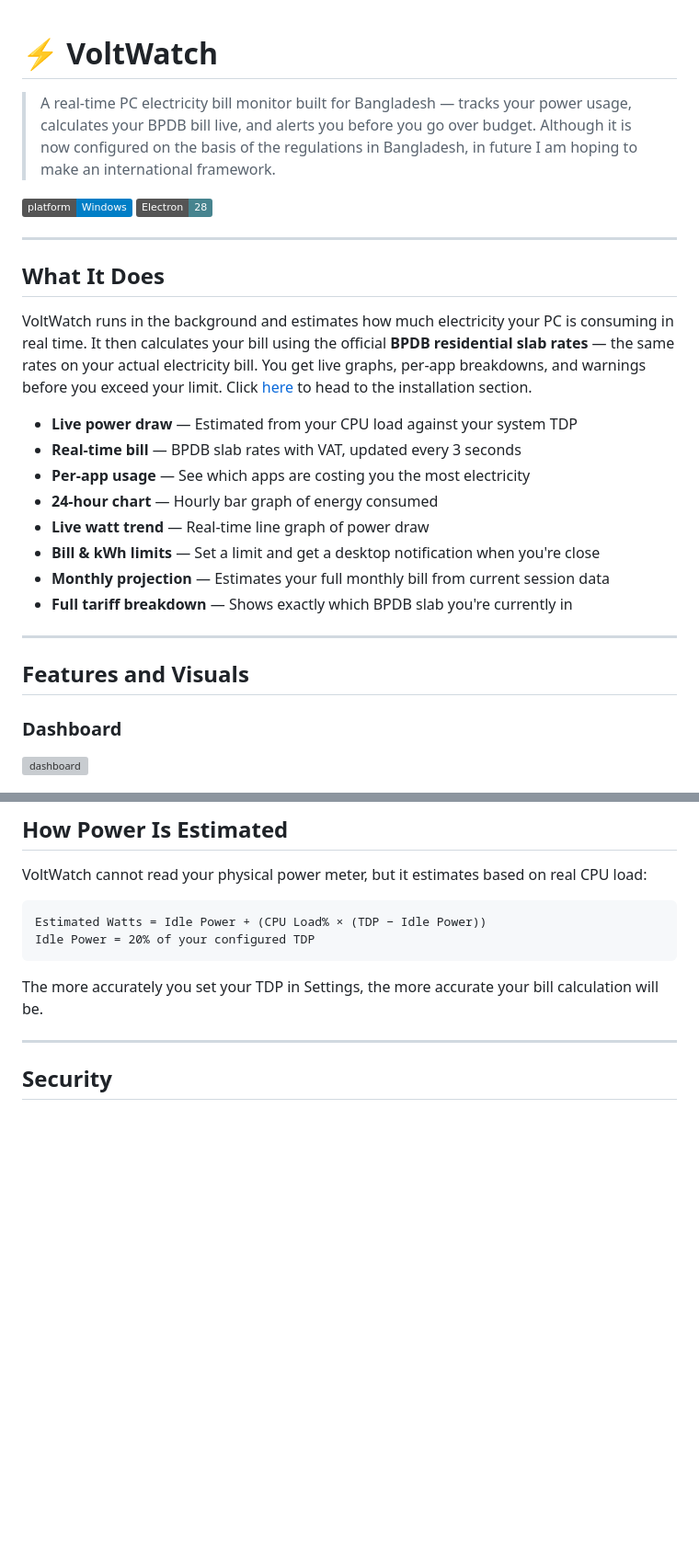
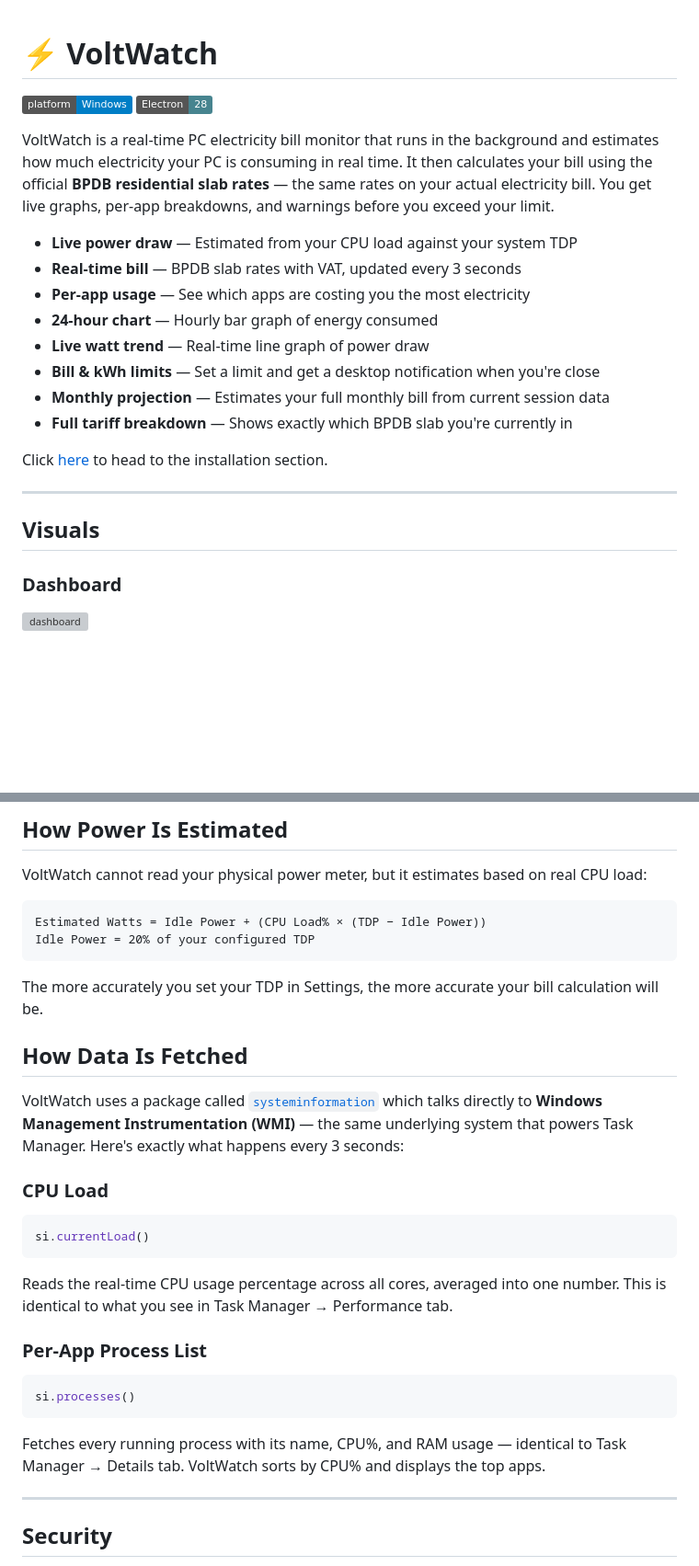
Before and after one commit to Ratul-byte/Volt-Watch, a Markdown page: README.md, 2 parts joined by grey strips. Shown at 92% size. GitHub-like rendering; badges without logos; blank space fills up the shorter version; grey boxes are pictures that could not be loaded.

Commit message:
Revise README for clarity and feature details

````diff
--- a/README.md
+++ b/README.md
@@ -1,15 +1,9 @@
 # ⚡ VoltWatch
-
-> A real-time PC electricity bill monitor built for Bangladesh — tracks your power usage, calculates your BPDB bill live, and alerts you before you go over budget. Although it is now configured on the basis of the regulations in Bangladesh, in future I am hoping to make an international framework.
 
 ![Platform](https://img.shields.io/badge/platform-Windows-blue)
 ![Electron](https://img.shields.io/badge/Electron-28-47848F)
 
----
-
-## What It Does
-
-VoltWatch runs in the background and estimates how much electricity your PC is consuming in real time. It then calculates your bill using the official **BPDB residential slab rates** — the same rates on your actual electricity bill. You get live graphs, per-app breakdowns, and warnings before you exceed your limit. Click [here](#installation) to head to the installation section.
+VoltWatch is a real-time PC electricity bill monitor that runs in the background and estimates how much electricity your PC is consuming in real time. It then calculates your bill using the official **BPDB residential slab rates** — the same rates on your actual electricity bill. You get live graphs, per-app breakdowns, and warnings before you exceed your limit.
 
 - **Live power draw** — Estimated from your CPU load against your system TDP
 - **Real-time bill** — BPDB slab rates with VAT, updated every 3 seconds
@@ -20,9 +14,11 @@ VoltWatch runs in the background and estimates how much electricity your PC is c
 - **Monthly projection** — Estimates your full monthly bill from current session data
 - **Full tariff breakdown** — Shows exactly which BPDB slab you're currently in
 
+Click [here](#gettingstarted) to head to the installation section.
+
 ---
 
-## Features and Visuals
+## Visuals
 ### Dashboard
 ![dashboard](DEMO/vw1.gif)
 
@@ -161,6 +157,22 @@ Idle Power = 20% of your configured TDP
 
 The more accurately you set your TDP in Settings, the more accurate your bill calculation will be.
 
+## How Data Is Fetched
+
+VoltWatch uses a package called [`systeminformation`](https://systeminformation.io) which talks directly to **Windows Management Instrumentation (WMI)** — the same underlying system that powers Task Manager. Here's exactly what happens every 3 seconds:
+
+### CPU Load
+```js
+si.currentLoad()
+```
+Reads the real-time CPU usage percentage across all cores, averaged into one number. This is identical to what you see in Task Manager → Performance tab.
+
+### Per-App Process List
+```js
+si.processes()
+```
+Fetches every running process with its name, CPU%, and RAM usage — identical to Task Manager → Details tab. VoltWatch sorts by CPU% and displays the top apps.
+
 ---
 
 ## Security
````
